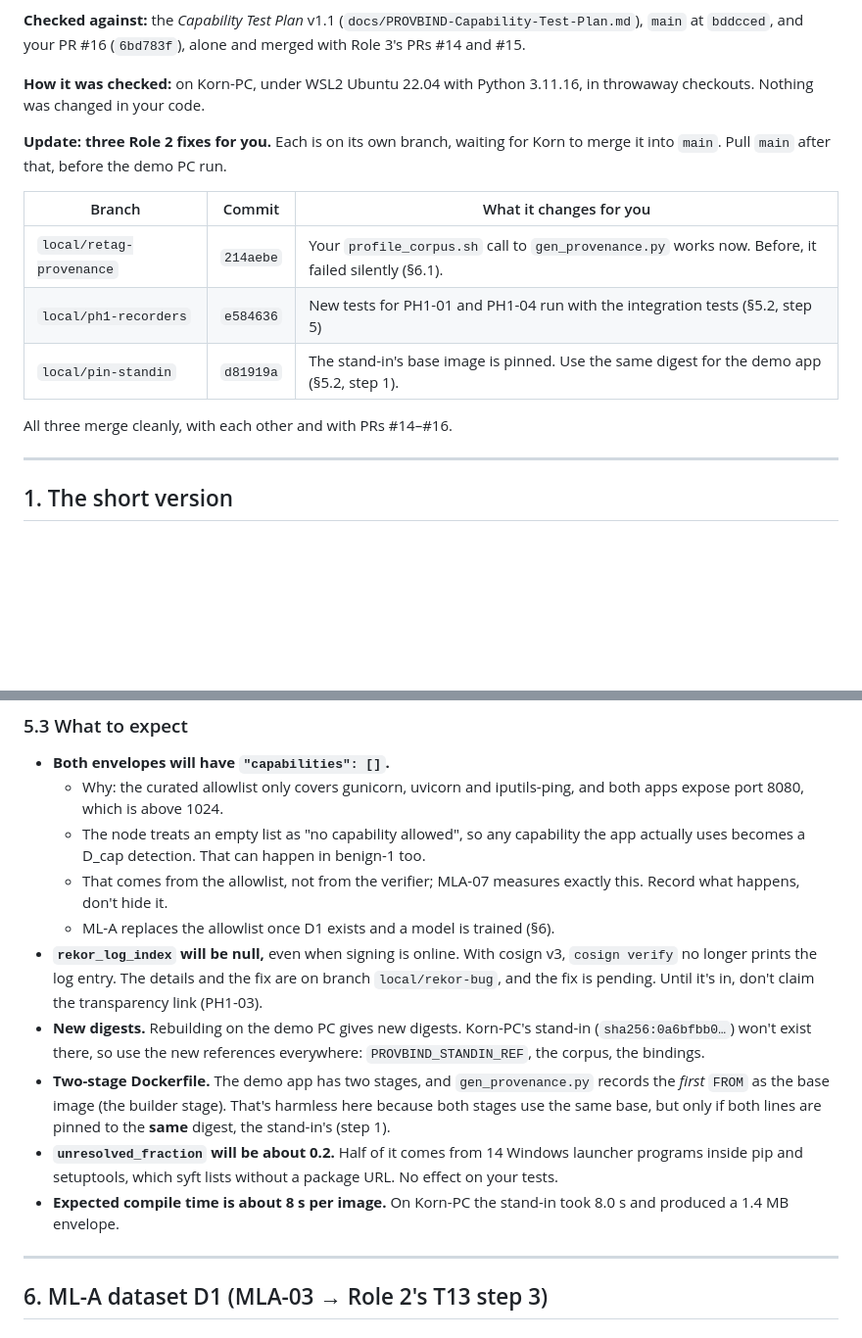
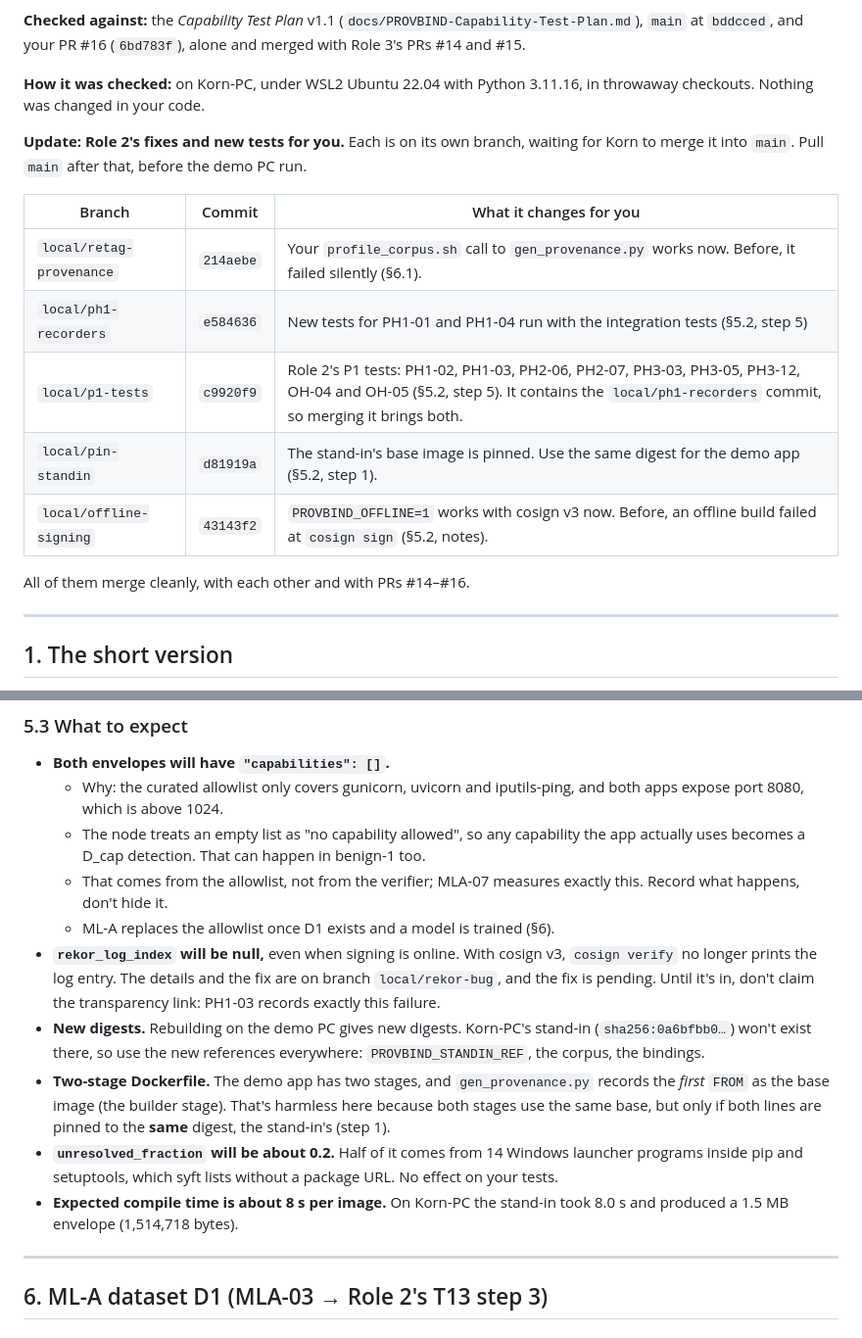
Before and after one commit to Krittakorn-Saetia/Provbind, a Markdown page: docs/ROLE2-HANDOFF-TO-ROLE1.md, 2 parts joined by grey strips. Shown at 98% size. GitHub-like rendering; blank space fills up the shorter version.

```diff
--- a/docs/ROLE2-HANDOFF-TO-ROLE1.md
+++ b/docs/ROLE2-HANDOFF-TO-ROLE1.md
@@ -6,15 +6,17 @@
 
 **How it was checked:** on Korn-PC, under WSL2 Ubuntu 22.04 with Python 3.11.16, in throwaway checkouts. Nothing was changed in your code.
 
-**Update: three Role 2 fixes for you.** Each is on its own branch, waiting for Korn to merge it into `main`. Pull `main` after that, before the demo PC run.
+**Update: Role 2's fixes and new tests for you.** Each is on its own branch, waiting for Korn to merge it into `main`. Pull `main` after that, before the demo PC run.
 
 | Branch | Commit | What it changes for you |
 |---|---|---|
 | `local/retag-provenance` | `214aebe` | Your `profile_corpus.sh` call to `gen_provenance.py` works now. Before, it failed silently (§6.1). |
 | `local/ph1-recorders` | `e584636` | New tests for PH1-01 and PH1-04 run with the integration tests (§5.2, step 5) |
+| `local/p1-tests` | `c9920f9` | Role 2's P1 tests: PH1-02, PH1-03, PH2-06, PH2-07, PH3-03, PH3-05, PH3-12, OH-04 and OH-05 (§5.2, step 5). It contains the `local/ph1-recorders` commit, so merging it brings both. |
 | `local/pin-standin` | `d81919a` | The stand-in's base image is pinned. Use the same digest for the demo app (§5.2, step 1). |
+| `local/offline-signing` | `43143f2` | `PROVBIND_OFFLINE=1` works with cosign v3 now. Before, an offline build failed at `cosign sign` (§5.2, notes). |
 
-All three merge cleanly, with each other and with PRs #14–#16.
+All of them merge cleanly, with each other and with PRs #14–#16.
 
 ---
 
@@ -197,11 +233,11 @@ python -m eval.report --run ./run
   - The node treats an empty list as "no capability allowed", so any capability the app actually uses becomes a D_cap detection. That can happen in benign-1 too.
   - That comes from the allowlist, not from the verifier; MLA-07 measures exactly this. Record what happens, don't hide it.
   - ML-A replaces the allowlist once D1 exists and a model is trained (§6).
-- **`rekor_log_index` will be null,** even when signing is online. With cosign v3, `cosign verify` no longer prints the log entry. The details and the fix are on branch `local/rekor-bug`, and the fix is pending. Until it's in, don't claim the transparency link (PH1-03).
+- **`rekor_log_index` will be null,** even when signing is online. With cosign v3, `cosign verify` no longer prints the log entry. The details and the fix are on branch `local/rekor-bug`, and the fix is pending. Until it's in, don't claim the transparency link: PH1-03 records exactly this failure.
 - **New digests.** Rebuilding on the demo PC gives new digests. Korn-PC's stand-in (`sha256:0a6bfbb0…`) won't exist there, so use the new references everywhere: `PROVBIND_STANDIN_REF`, the corpus, the bindings.
 - **Two-stage Dockerfile.** The demo app has two stages, and `gen_provenance.py` records the *first* `FROM` as the base image (the builder stage). That's harmless here because both stages use the same base, but only if both lines are pinned to the **same** digest, the stand-in's (step 1).
 - **`unresolved_fraction` will be about 0.2.** Half of it comes from 14 Windows launcher programs inside pip and setuptools, which syft lists without a package URL. No effect on your tests.
-- **Expected compile time is about 8 s per image.** On Korn-PC the stand-in took 8.0 s and produced a 1.4 MB envelope.
+- **Expected compile time is about 8 s per image.** On Korn-PC the stand-in took 8.0 s and produced a 1.5 MB envelope (1,514,718 bytes).
 
 ---
 
```
Also changed, not shown: other parts of docs/ROLE2-HANDOFF-TO-ROLE1.md (+54 -14 lines).
